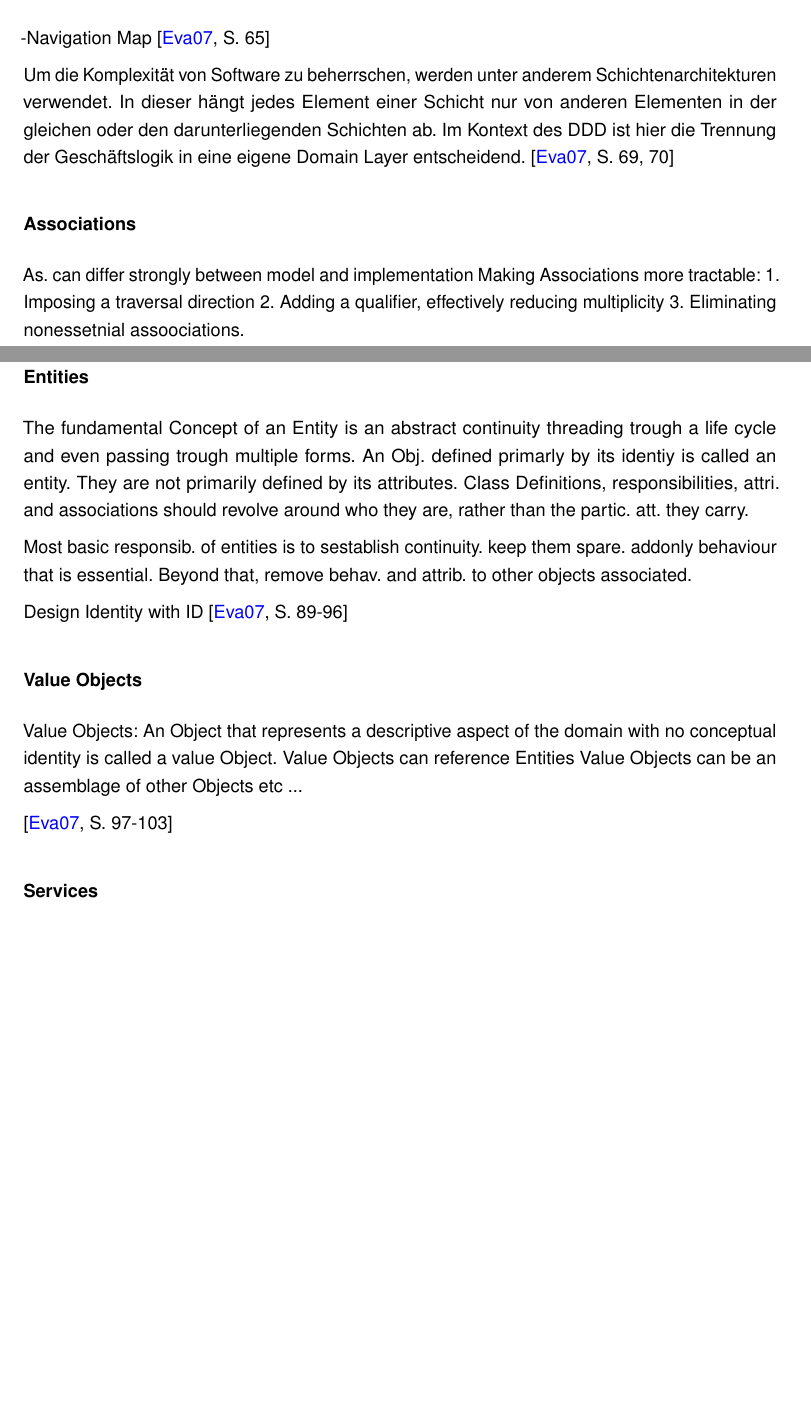
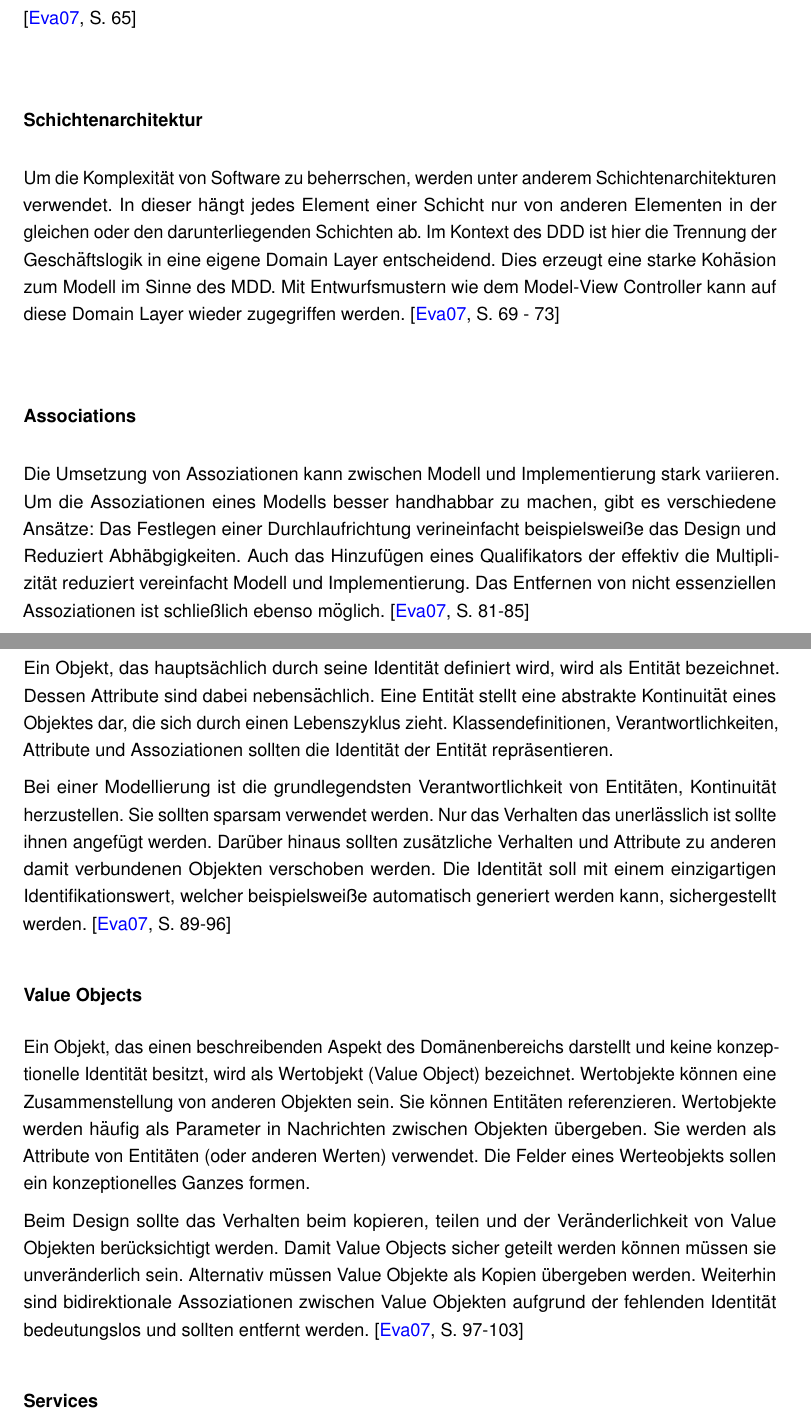
Before and after one commit to Tinkerbell0807/ba, a LaTeX book (ba.tex, which reads inc/k2_grundlagen.tex): two parts of pages 7 and 8 of 19 before the commit and two parts of pages 8 and 9 of 23 after it, joined at a grey line, cut so that both start at the same text, the shorter picture padded with empty space. Compiled offline with pdfLaTeX.

Commit message:
9.10. 13:02

```diff
--- a/inc/k2_grundlagen.tex
+++ b/inc/k2_grundlagen.tex
@@ -18,2 +18 @@ Im Domain-Driven Design (DDD) gewährleistet das Model-Driven Design eine enge A
 
--Navigation Map
@@ -20,36 +24,30 @@ Im Domain-Driven Design (DDD) gewährleistet das Model-Driven Design eine enge A
+\end{center}
+
 \cite[S. 65]{evans}
 
-Um die Komplexität von Software zu beherrschen, werden unter anderem Schichtenarchitekturen verwendet. In dieser hängt jedes Element einer Schicht nur von anderen Elementen in der gleichen oder den darunterliegenden Schichten ab. Im Kontext des DDD ist hier die Trennung der Geschäftslogik in eine eigene Domain Layer entscheidend.
-\cite[S. 69, 70]{evans}
+\subsubsection{Schichtenarchitektur}
+
+Um die Komplexität von Software zu beherrschen, werden unter anderem Schichtenarchitekturen verwendet. In dieser hängt jedes Element einer Schicht nur von anderen Elementen in der gleichen oder den darunterliegenden Schichten ab. Im Kontext des DDD ist hier die Trennung der Geschäftslogik in eine eigene Domain Layer entscheidend. Dies erzeugt eine starke Kohäsion zum Modell im Sinne des MDD. Mit Entwurfsmustern wie dem Model-View Controller kann  auf diese Domain Layer wieder zugegriffen werden.
+\cite[S. 69 - 73]{evans}
 
 \subsubsection{Associations}
-
-As. can  differ strongly between model and implementation
-Making Associations more tractable:
-1. Imposing a traversal direction
-2. Adding a qualifier, effectively reducing multiplicity
-3. Eliminating nonessetnial assoociations.
-
-\cite[S. 81-89]{evans}
+Die Umsetzung von Assoziationen kann zwischen Modell und Implementierung stark variieren. Um die Assoziationen eines Modells besser handhabbar zu machen, gibt es verschiedene Ansätze: Das Festlegen einer Durchlaufrichtung verineinfacht beispielsweiße das Design und Reduziert Abhäbgigkeiten. Auch das Hinzufügen eines Qualifikators der effektiv die Multiplizität reduziert vereinfacht Modell und Implementierung. Das Entfernen von nicht essenziellen Assoziationen ist schließlich ebenso möglich.
+\cite[S. 81-85]{evans}
 
 \subsubsection{Entities}
+Ein Objekt, das hauptsächlich durch seine Identität definiert wird, wird als Entität bezeichnet. Dessen Attribute sind dabei nebensächlich.
+Eine Entität stellt eine abstrakte Kontinuität eines Objektes dar, die sich durch einen Lebenszyklus zieht.
+Klassendefinitionen, Verantwortlichkeiten, Attribute und Assoziationen sollten die Identität der Entität repräsentieren.
 
-The fundamental Concept of an Entity is an abstract continuity threading trough a life cycle and even passing trough multiple forms. An Obj. defined primarly by its identiy is called an entity. They are not primarily defined by its attributes.
-Class Definitions, responsibilities, attri. and associations should revolve around who they are, rather than the partic. att. they carry.
-
-Most basic responsib. of entities is  to sestablish continuity. keep them spare. addonly behaviour that is essential. Beyond that, remove behav. and  attrib. to other objects associated.
-
-Design Identity with ID
+Bei einer Modellierung ist die grundlegendsten Verantwortlichkeit von Entitäten, Kontinuität herzustellen. Sie sollten sparsam verwendet werden. Nur das Verhalten das unerlässlich ist sollte ihnen angefügt werden. Darüber hinaus sollten zusätzliche Verhalten und Attribute zu anderen damit verbundenen Objekten verschoben werden. Die Identität soll mit einem einzigartigen Identifikationswert, welcher beispielsweiße automatisch generiert werden kann, sichergestellt werden.
 \cite[S. 89-96]{evans}
 
 \subsubsection{Value Objects}
+Ein Objekt, das einen beschreibenden Aspekt des Domänenbereichs darstellt und keine konzeptionelle Identität besitzt, wird als Wertobjekt (Value Object) bezeichnet. Wertobjekte können eine Zusammenstellung von anderen Objekten sein. Sie können Entitäten referenzieren. Wertobjekte werden häufig als Parameter in Nachrichten zwischen Objekten übergeben. Sie werden als Attribute von Entitäten (oder anderen Werten) verwendet. Die Felder eines Werteobjekts sollen ein konzeptionelles Ganzes formen.
 
-Value Objects:
-An Object that represents a descriptive aspect of the domain with no conceptual identity is called a value Object.
-Value Objects can reference Entities
-Value Objects can be an assemblage of other Objects
-etc ...
-
+Beim Design sollte das Verhalten beim kopieren, teilen und der Veränderlichkeit von Value Objekten berücksichtigt werden.
+Damit Value Objects sicher geteilt werden können müssen sie unveränderlich sein. Alternativ müssen Value Objekte als Kopien übergeben werden.
+Weiterhin sind bidirektionale Assoziationen zwischen Value Objekten aufgrund der fehlenden Identität bedeutungslos und sollten entfernt werden.
 \cite[S. 97-103]{evans}
 
 \subsubsection{Services}
```
Also changed, not shown: inc/k1_einleitung.tex (+0 -2 lines), ba.pdf, pics/PatternsDDD.png (added), pics/Strategic.png (added), pics/supple.jpg (added), inc/k2_grundlagen.tex (47 more changed lines), 4 other files.
